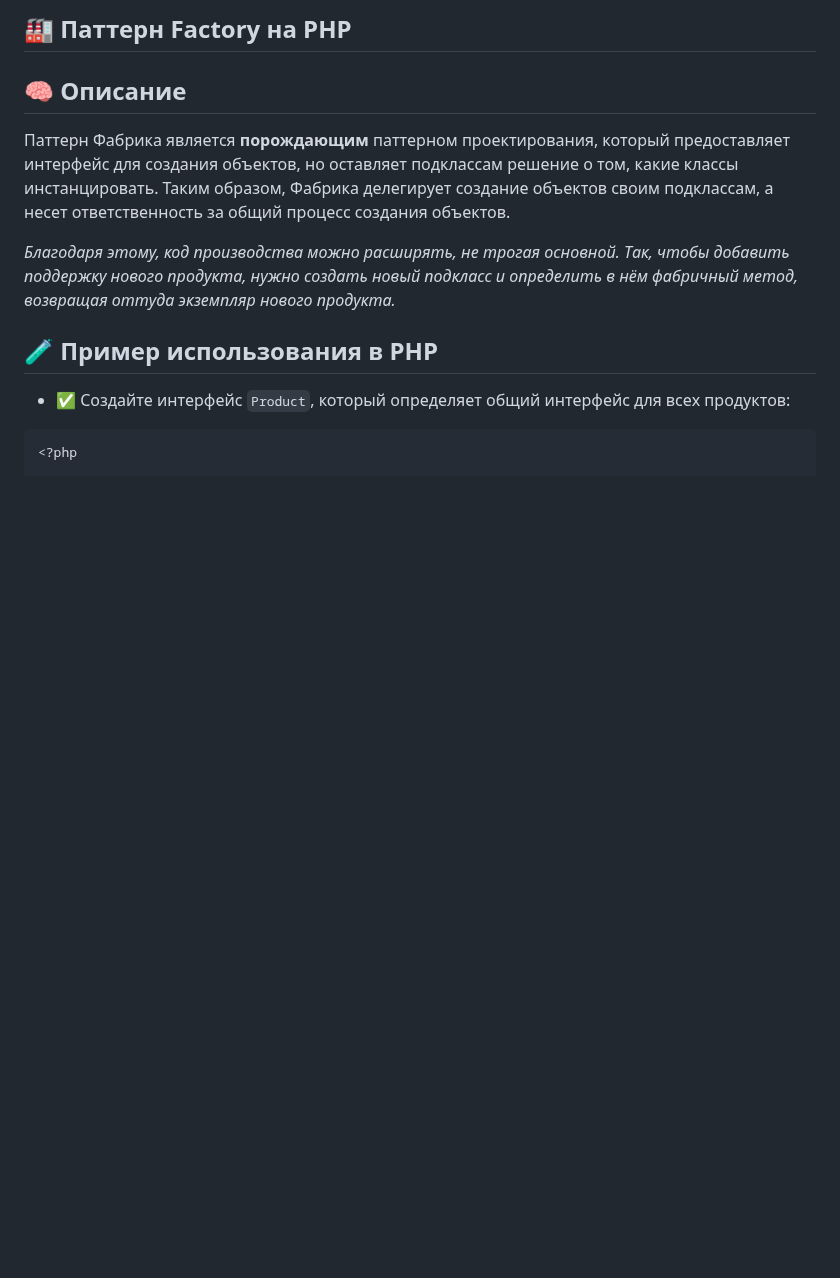
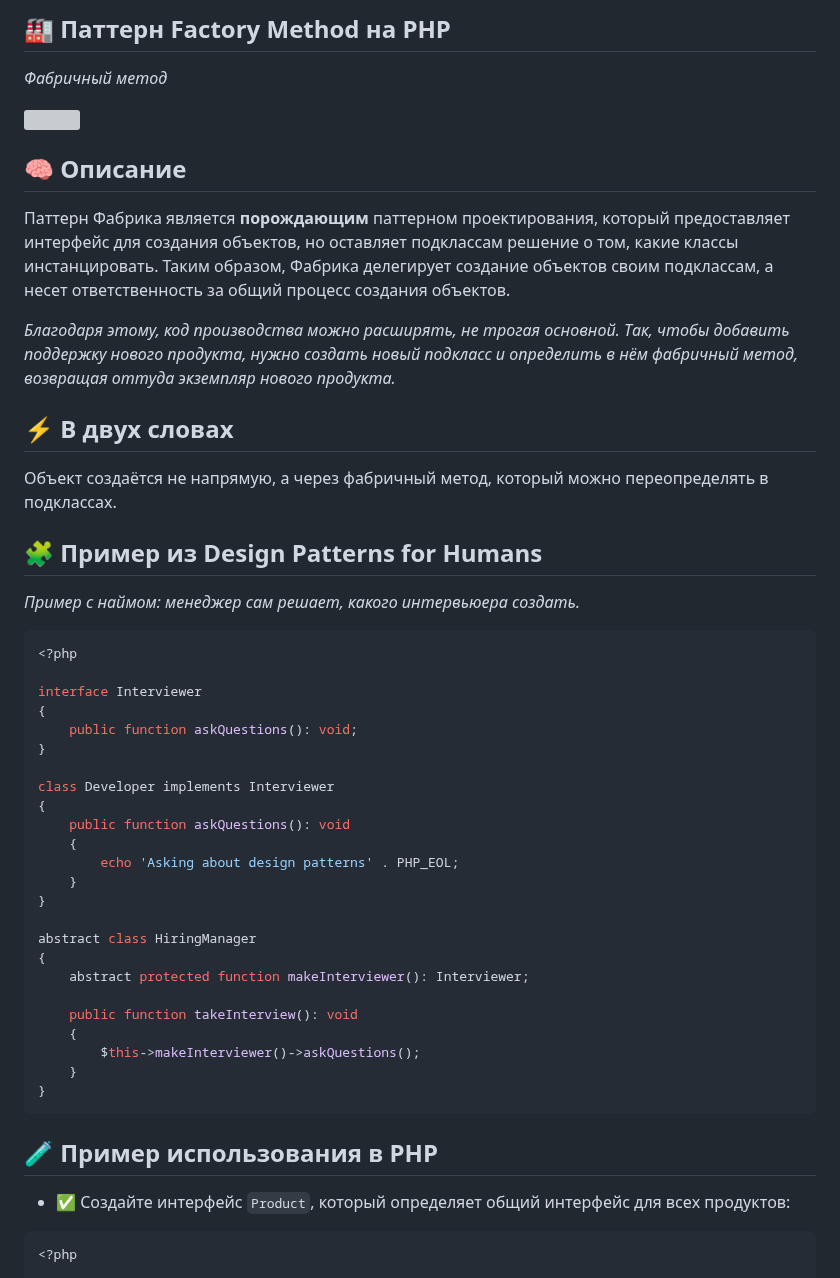
Before and after one commit to Daniluk0110/design-patterns, a Markdown page: Creational patterns/Factory/readme.md, the part around the change. Rendered like a GitHub page; blank space fills up the shorter version; grey boxes are pictures that could not be loaded.

Commit message:
Enrich factory method readme

````diff
--- a/Creational patterns/Factory/readme.md
+++ b/Creational patterns/Factory/readme.md
@@ -1,9 +1,45 @@
-## 🏭 Паттерн Factory на PHP
+## 🏭 Паттерн Factory Method на PHP
+_Фабричный метод_
+
+![](https://refactoring.guru/images/patterns/content/factory-method/factory-method.png)
 
 ## 🧠 Описание
 Паттерн Фабрика является **порождающим** паттерном проектирования, который предоставляет интерфейс для создания объектов, но оставляет подклассам решение о том, какие классы инстанцировать. Таким образом, Фабрика делегирует создание объектов своим подклассам, а несет ответственность за общий процесс создания объектов.
 
 _Благодаря этому, код производства можно расширять, не трогая основной. Так, чтобы добавить поддержку нового продукта, нужно создать новый подкласс и определить в нём фабричный метод, возвращая оттуда экземпляр нового продукта._
+
+## ⚡ В двух словах
+Объект создаётся не напрямую, а через фабричный метод, который можно переопределять в подклассах.
+
+## 🧩 Пример из Design Patterns for Humans
+_Пример с наймом: менеджер сам решает, какого интервьюера создать._
+
+```php
+<?php
+
+interface Interviewer
+{
+    public function askQuestions(): void;
+}
+
+class Developer implements Interviewer
+{
+    public function askQuestions(): void
+    {
+        echo 'Asking about design patterns' . PHP_EOL;
+    }
+}
+
+abstract class HiringManager
+{
+    abstract protected function makeInterviewer(): Interviewer;
+
+    public function takeInterview(): void
+    {
+        $this->makeInterviewer()->askQuestions();
+    }
+}
+```
 
 ## 🧪 Пример использования в PHP
 
````
